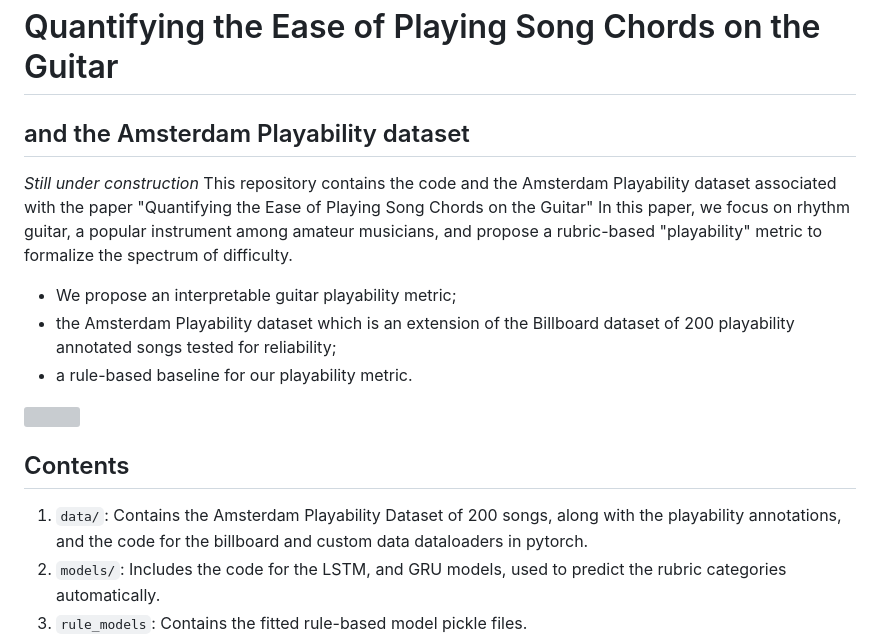
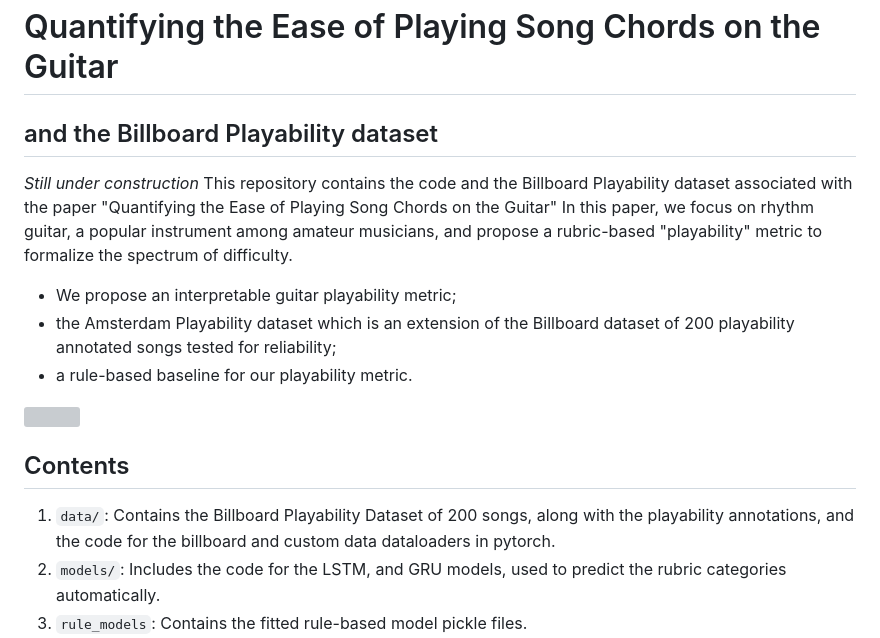
Before and after one commit to Marcel-Velez/playability-billboard, a Markdown page: README.md, the part around the change. Rendered like a GitHub page; grey boxes are pictures that could not be loaded.

```diff
--- a/README.md
+++ b/README.md
@@ -1,7 +1,7 @@
 # Quantifying the Ease of Playing Song Chords on the Guitar
-## and the Amsterdam Playability dataset
+## and the Billboard Playability dataset
 _Still under construction_
-This repository contains the code and the Amsterdam Playability dataset associated with the paper "Quantifying the Ease of Playing Song Chords on the Guitar" In this paper, we focus on rhythm guitar, a popular instrument among amateur musicians, and propose a rubric-based "playability" metric to formalize the spectrum of difficulty.
+This repository contains the code and the Billboard Playability dataset associated with the paper "Quantifying the Ease of Playing Song Chords on the Guitar" In this paper, we focus on rhythm guitar, a popular instrument among amateur musicians, and propose a rubric-based "playability" metric to formalize the spectrum of difficulty.
 - We propose an interpretable guitar playability metric;
 - the Amsterdam Playability dataset which is an extension of the Billboard dataset of 200 playability annotated songs tested for reliability;
 - a rule-based baseline for our playability metric.
@@ -9,7 +9,7 @@ This repository contains the code and the Amsterdam Playability dataset associat
 <img src="media/playability.png" width="500">
 
 ## Contents
-1. `data/`: Contains the Amsterdam Playability Dataset of 200 songs, along with the playability annotations, and the code for the billboard and custom data dataloaders in pytorch.
+1. `data/`: Contains the Billboard Playability Dataset of 200 songs, along with the playability annotations, and the code for the billboard and custom data dataloaders in pytorch.
 2. `models/`: Includes the code for the LSTM, and GRU models, used to predict the rubric categories automatically.
 3. `rule_models`: Contains the fitted rule-based model pickle files.
 4. `trained_models`: Contains the trained model pth files.
```
